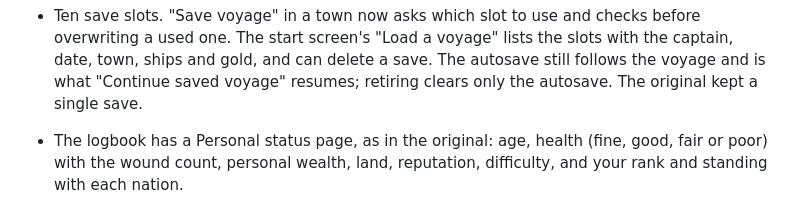
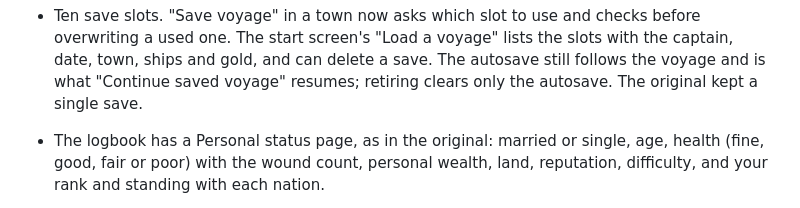
Before and after one commit to Teddy34/pirates, a Markdown page: CHANGELOG.md, the part around the change. Drawn GitHub-style.

Commit message:
Show married or single on the Personal status page
Co-Authored-By: Claude Opus 5.5 <noreply@anthropic.com>

```diff
--- a/CHANGELOG.md
+++ b/CHANGELOG.md
@@ -42,7 +42,8 @@ history.
   delete a save. The autosave still follows the voyage and is what "Continue
   saved voyage" resumes; retiring clears only the autosave. The original kept
   a single save.
-- The logbook has a Personal status page, as in the original: age, health
+- The logbook has a Personal status page, as in the original: married or
+  single, age, health
   (fine, good, fair or poor) with the wound count, personal wealth, land,
   reputation, difficulty, and your rank and standing with each nation.
 - When your health worsens, the next month end tells you, and the log
```
